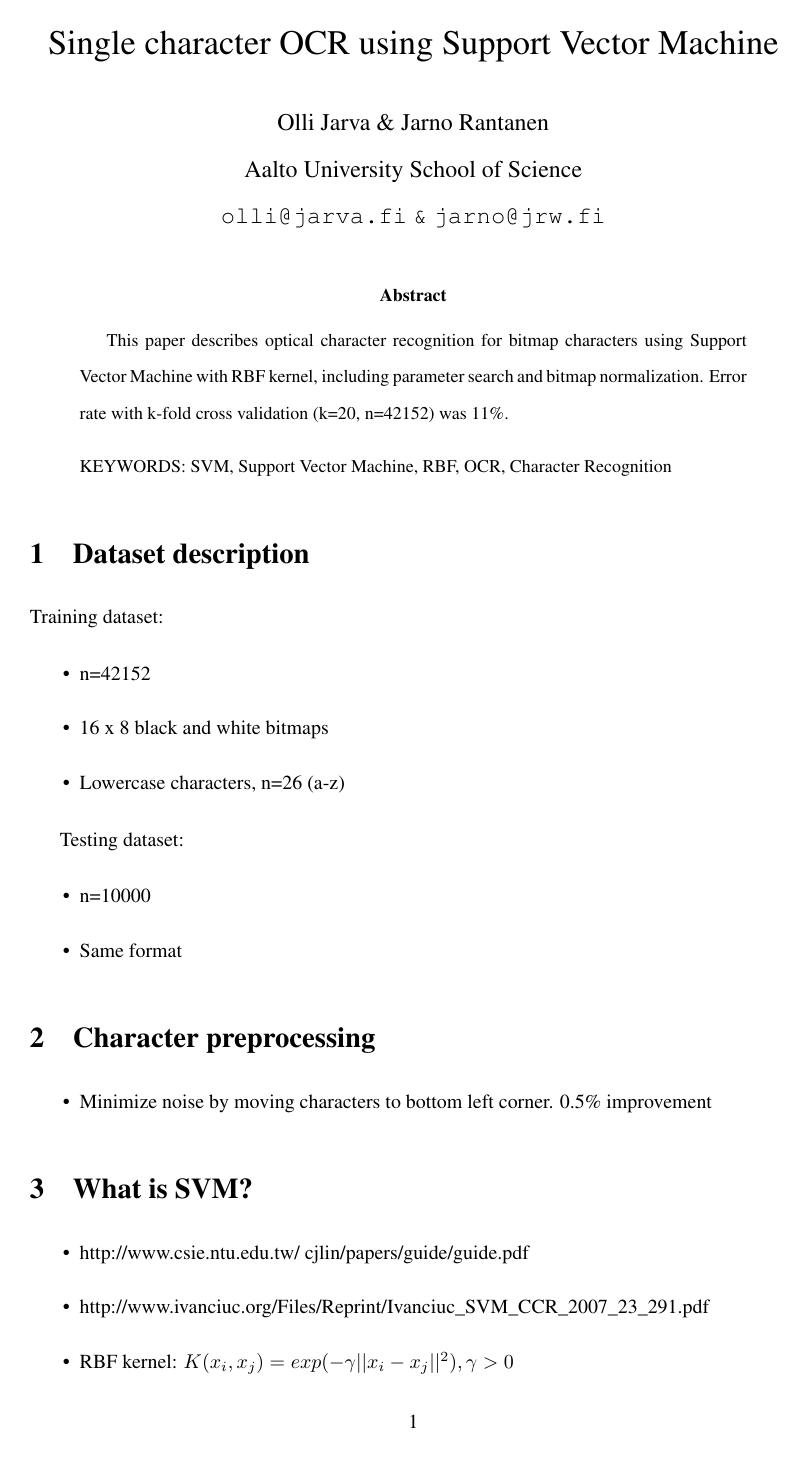
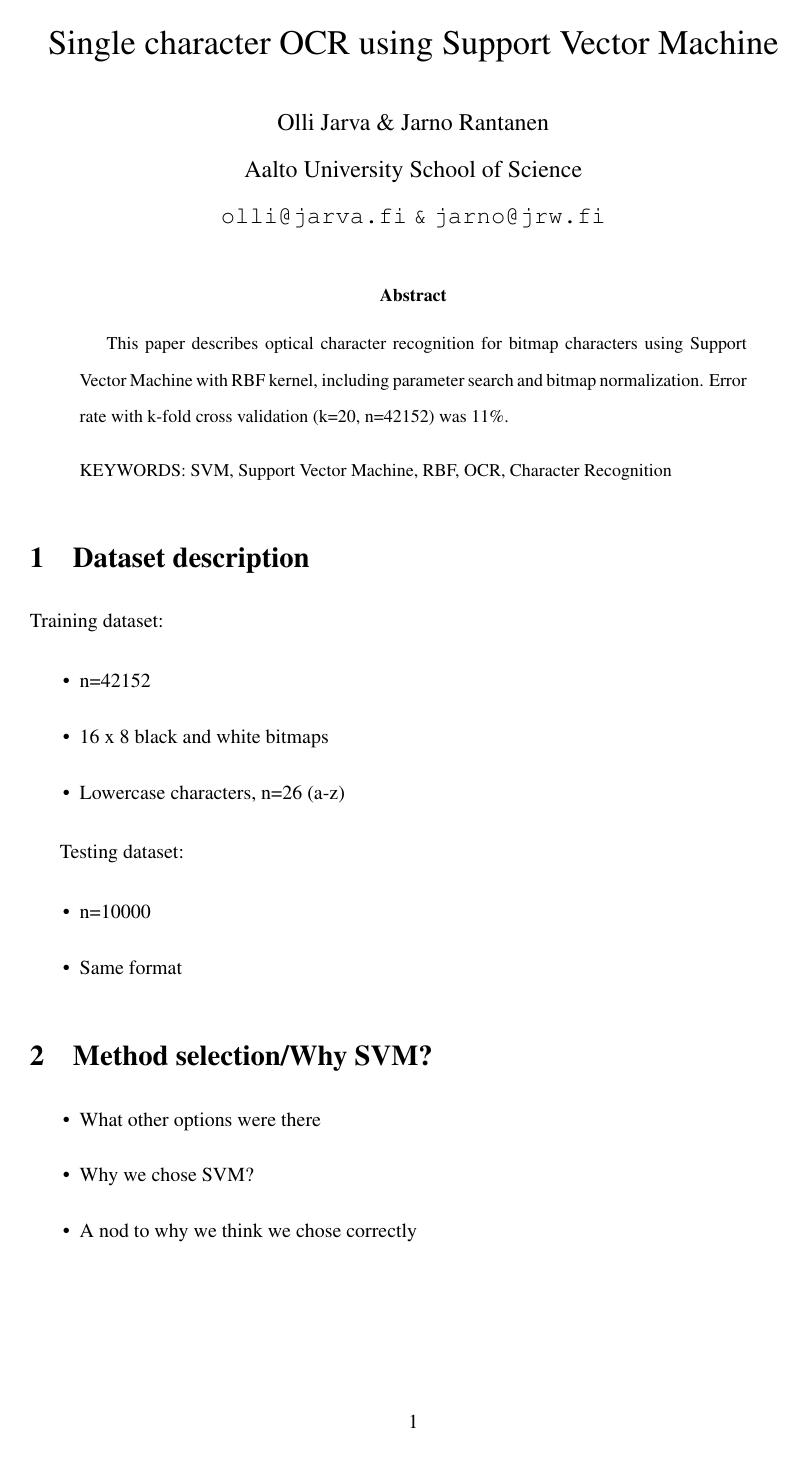
Before and after one commit to jareware/T-61.3050, a LaTeX document (dokkari/seminar.tex): page 1 of 2 before the commit and page 1 of 3 after it. Compiled offline with pdfLaTeX.

Commit message:
Reordered sections/added a section.

```diff
--- a/dokkari/seminar.tex
+++ b/dokkari/seminar.tex
@@ -49,10 +58,12 @@ Testing dataset:
 \item Same format
 \end{itemize}
 
-\section{Character preprocessing}
+\section{Method selection/Why SVM?}
 
 \begin{itemize}
-\item Minimize noise by moving characters to bottom left corner. 0.5\% improvement
+\item What other options were there
+\item Why we chose SVM?
+\item A nod to why we think we chose correctly
 \end{itemize}
 
 \section{What is SVM?}
```
Also changed, not shown: dokkari/seminar.pdf, dokkari/seminar.tex (14 more changed lines).
